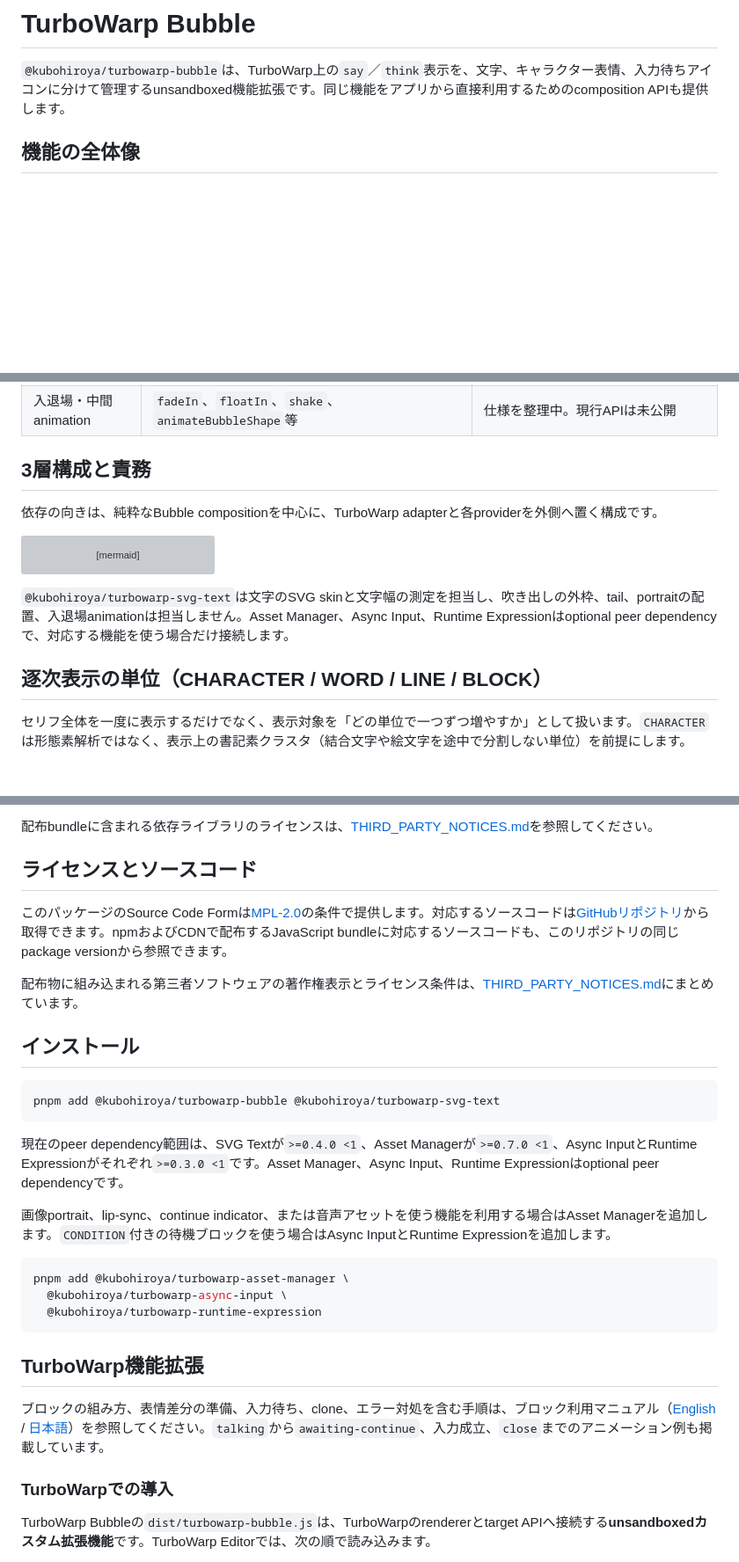
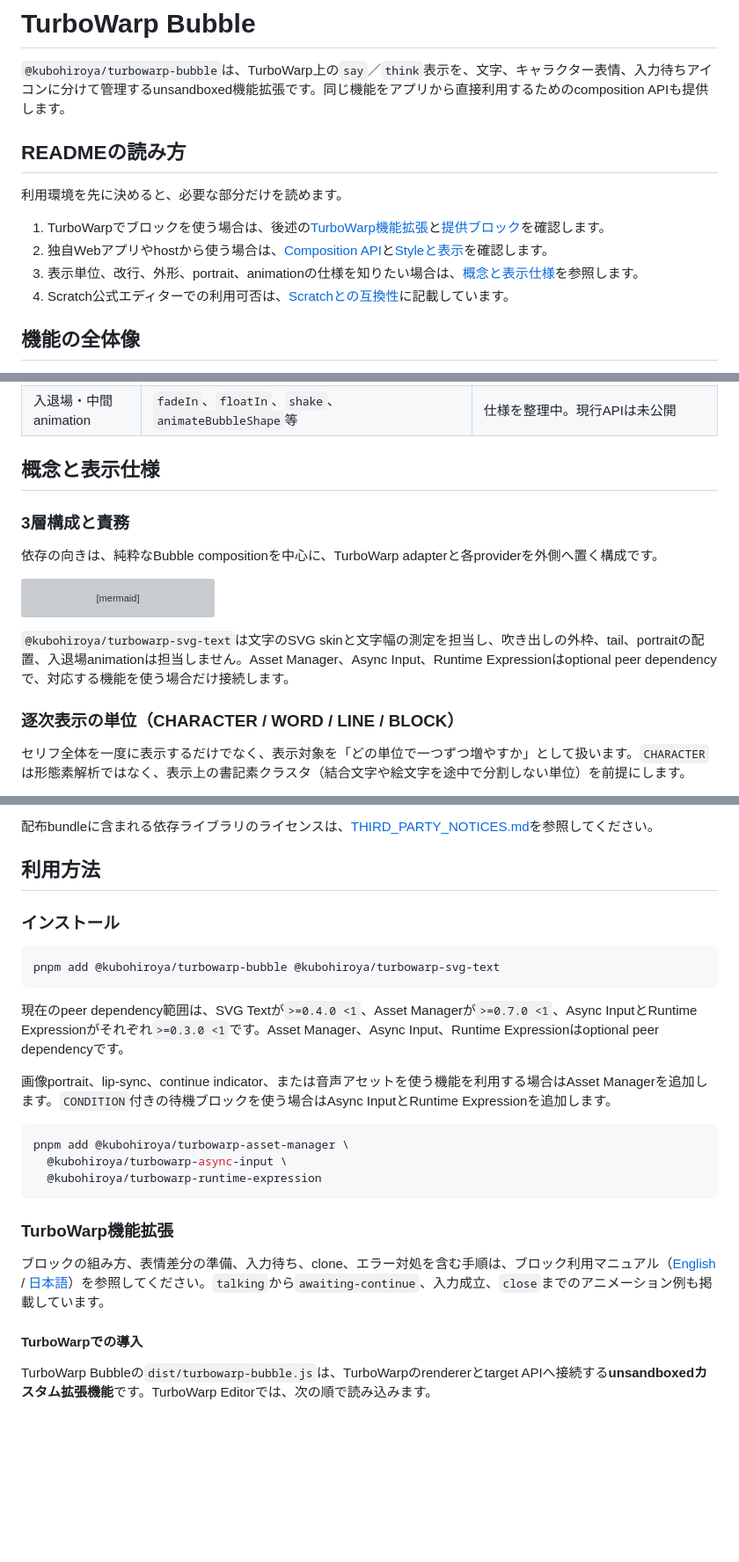
Before and after one commit to kubohiroya/turbowarp-bubble, a Markdown page: README.md, 3 parts joined by grey strips. Shown at 88% size. Rendered like a GitHub page; blank space fills up the shorter version; grey boxes are pictures that could not be loaded.

Commit message:
docs: improve README reading flow

````diff
--- a/README.md
+++ b/README.md
@@ -1,6 +1,15 @@
 # TurboWarp Bubble
 
 `@kubohiroya/turbowarp-bubble`は、TurboWarp上の`say`／`think`表示を、文字、キャラクター表情、入力待ちアイコンに分けて管理するunsandboxed機能拡張です。同じ機能をアプリから直接利用するためのcomposition APIも提供します。
+
+## READMEの読み方
+
+利用環境を先に決めると、必要な部分だけを読めます。
+
+1. TurboWarpでブロックを使う場合は、後述の[TurboWarp機能拡張](#turbowarp機能拡張)と[提供ブロック](#提供ブロック)を確認します。
+2. 独自Webアプリやhostから使う場合は、[Composition API](#composition-api)と[Styleと表示](#styleと表示)を確認します。
+3. 表示単位、改行、外形、portrait、animationの仕様を知りたい場合は、[概念と表示仕様](#概念と表示仕様)を参照します。
+4. Scratch公式エディターでの利用可否は、[Scratchとの互換性](#scratchとの互換性)に記載しています。
 
 ## 機能の全体像
 
@@ -32,7 +41,9 @@ flowchart LR
 | 表示mode              | `talking`／`awaiting-continue`／`idle`                                         | 実装済み                                                    |
 | 入退場・中間animation | `fadeIn`、`floatIn`、`shake`、`animateBubbleShape`等                           | 仕様を整理中。現行APIは未公開                               |
 
-## 3層構成と責務
+## 概念と表示仕様
+
+### 3層構成と責務
 
 依存の向きは、純粋なBubble compositionを中心に、TurboWarp adapterと各providerを外側へ置く構成です。
 
@@ -53,7 +64,7 @@ flowchart TB
 
 `@kubohiroya/turbowarp-svg-text`は文字のSVG skinと文字幅の測定を担当し、吹き出しの外枠、tail、portraitの配置、入退場animationは担当しません。Asset Manager、Async Input、Runtime Expressionはoptional peer dependencyで、対応する機能を使う場合だけ接続します。
 
-## 逐次表示の単位（CHARACTER / WORD / LINE / BLOCK）
+### 逐次表示の単位（CHARACTER / WORD / LINE / BLOCK）
 
 セリフ全体を一度に表示するだけでなく、表示対象を「どの単位で一つずつ増やすか」として扱います。`CHARACTER`は形態素解析ではなく、表示上の書記素クラスタ（結合文字や絵文字を途中で分割しない単位）を前提にします。
 
@@ -173,13 +184,9 @@ standalone機能拡張では、`set bubble visual style`ブロックで形状を
 
 配布bundleに含まれる依存ライブラリのライセンスは、[THIRD_PARTY_NOTICES.md](THIRD_PARTY_NOTICES.md)を参照してください。
 
-## ライセンスとソースコード
+## 利用方法
 
-このパッケージのSource Code Formは[MPL-2.0](https://www.mozilla.org/MPL/2.0/)の条件で提供します。対応するソースコードは[GitHubリポジトリ](https://github.com/kubohiroya/turbowarp-bubble)から取得できます。npmおよびCDNで配布するJavaScript bundleに対応するソースコードも、このリポジトリの同じpackage versionから参照できます。
-
-配布物に組み込まれる第三者ソフトウェアの著作権表示とライセンス条件は、[THIRD_PARTY_NOTICES.md](THIRD_PARTY_NOTICES.md)にまとめています。
-
-## インストール
+### インストール
 
 ```sh
 pnpm add @kubohiroya/turbowarp-bubble @kubohiroya/turbowarp-svg-text
@@ -195,11 +202,11 @@ pnpm add @kubohiroya/turbowarp-asset-manager \
   @kubohiroya/turbowarp-runtime-expression
 ```
 
-## TurboWarp機能拡張
+### TurboWarp機能拡張
 
 ブロックの組み方、表情差分の準備、入力待ち、clone、エラー対処を含む手順は、ブロック利用マニュアル（[English](https://kubohiroya.github.io/turbowarp-bubble/) / [日本語](https://kubohiroya.github.io/turbowarp-bubble/ja/)）を参照してください。`talking`から`awaiting-continue`、入力成立、`close`までのアニメーション例も掲載しています。
 
-### TurboWarpでの導入
+#### TurboWarpでの導入
 
 TurboWarp Bubbleの`dist/turbowarp-bubble.js`は、TurboWarpのrendererとtarget APIへ接続する**unsandboxedカスタム拡張機能**です。TurboWarp Editorでは、次の順で読み込みます。
 
````
Also changed, not shown: other parts of README.md (+20 -14 lines).
